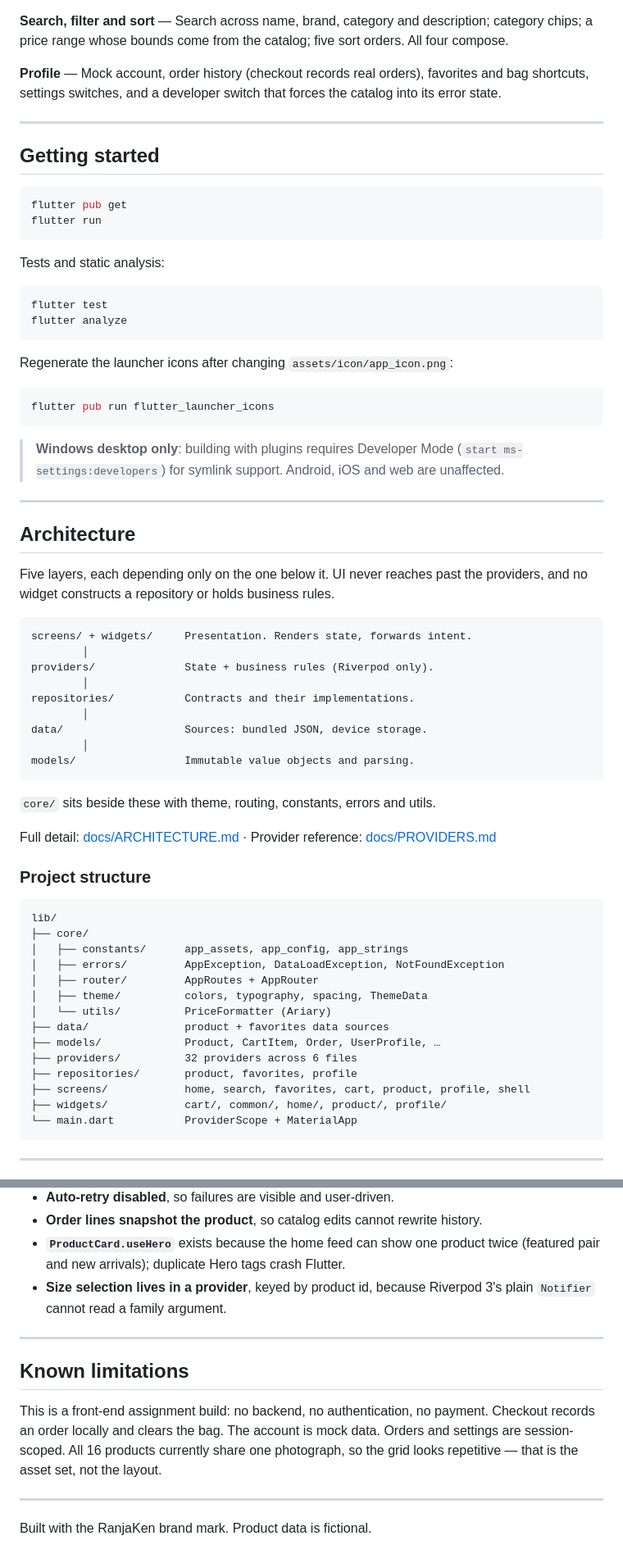
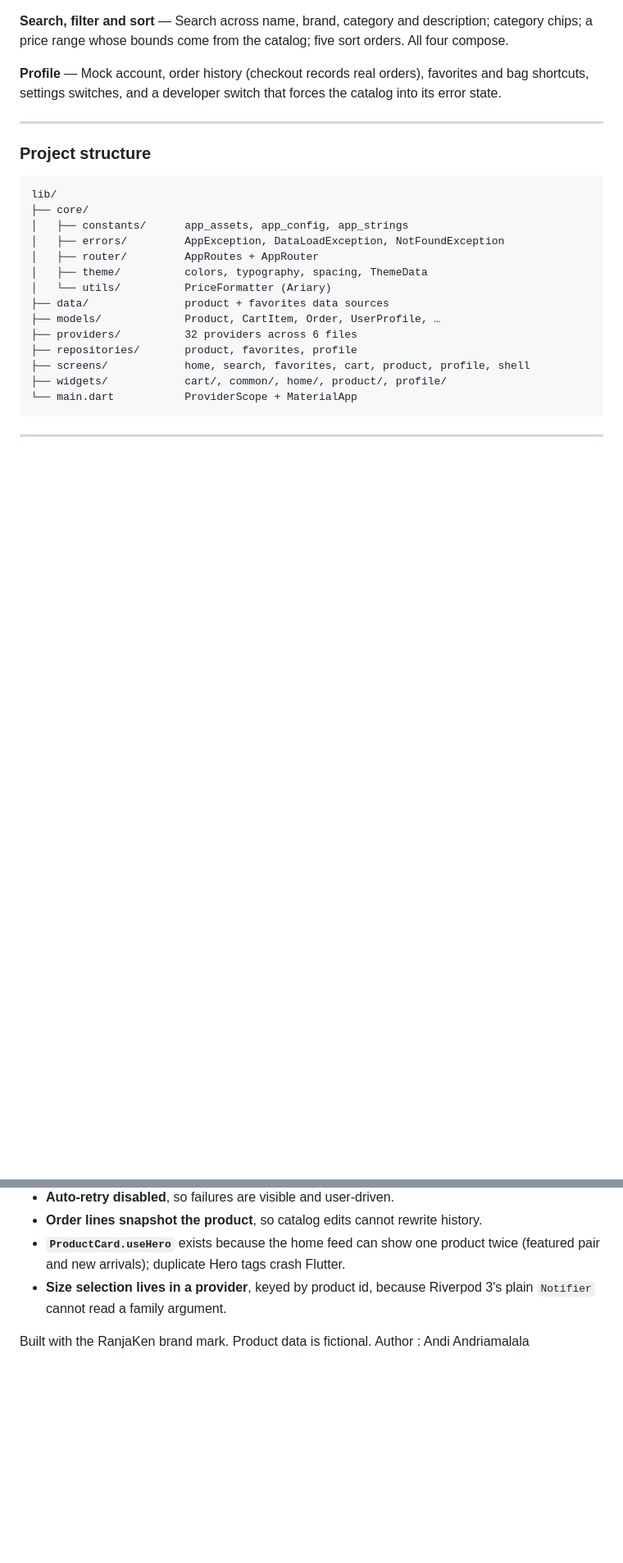
Before and after one commit to RanjaKen/tee_rk, a Markdown page: README.md, 2 parts joined by grey strips. Shown at 82% size. GitHub-like rendering; blank space fills up the shorter version.

Commit message:
Refactor README by removing several sections
Removed status, , data, testing, and known limitations sections from README.

````diff
--- a/README.md
+++ b/README.md
@@ -44,53 +35,9 @@ forces the catalog into its error state.
 
 ---
 
-## Getting started
 
-```bash
-flutter pub get
-flutter run
-```
 
-Tests and static analysis:
 
-```bash
-flutter test
-flutter analyze
-```
-
-Regenerate the launcher icons after changing `assets/icon/app_icon.png`:
-
-```bash
-flutter pub run flutter_launcher_icons
-```
-
-> **Windows desktop only**: building with plugins requires Developer Mode
-> (`start ms-settings:developers`) for symlink support. Android, iOS and web
-> are unaffected.
-
----
-
-## Architecture
-
-Five layers, each depending only on the one below it. UI never reaches past
-the providers, and no widget constructs a repository or holds business rules.
-
-```
-screens/ + widgets/     Presentation. Renders state, forwards intent.
-        │
-providers/              State + business rules (Riverpod only).
-        │
-repositories/           Contracts and their implementations.
-        │
-data/                   Sources: bundled JSON, device storage.
-        │
-models/                 Immutable value objects and parsing.
-```
-
-`core/` sits beside these with theme, routing, constants, errors and utils.
-
-Full detail: [docs/ARCHITECTURE.md](docs/ARCHITECTURE.md) ·
-Provider reference: [docs/PROVIDERS.md](docs/PROVIDERS.md)
 
 ### Project structure
 
@@ -202,16 +114,7 @@ avoided — the loading skeleton pulses forever and would never settle.
 - **Size selection lives in a provider**, keyed by product id, because
   Riverpod 3's plain `Notifier` cannot read a family argument.
 
----
 
-## Known limitations
-
-This is a front-end assignment build: no backend, no authentication, no
-payment. Checkout records an order locally and clears the bag. The account is
-mock data. Orders and settings are session-scoped. All 16 products currently
-share one photograph, so the grid looks repetitive — that is the asset set,
-not the layout.
-
----
 
 Built with the RanjaKen brand mark. Product data is fictional.
+Author : Andi Andriamalala
````
Also changed, not shown: other parts of README.md (+0 -44 lines).
